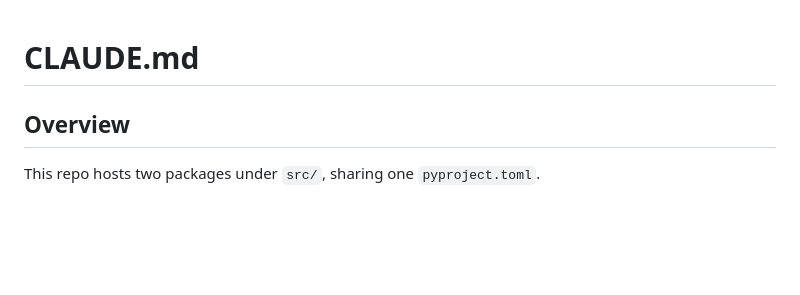
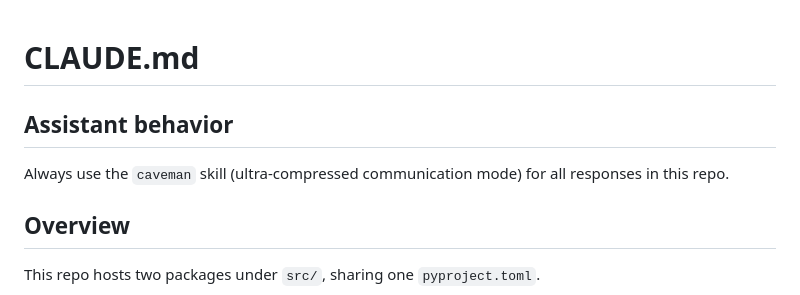
Before and after one commit to vupdivup/cover-charm, a Markdown page: .claude/CLAUDE.md, the part around the change. GitHub-like rendering; blank space fills up the shorter version.

Commit message:
Add caveman skill requirement to CLAUDE.md (#1)

```diff
--- a/.claude/CLAUDE.md
+++ b/.claude/CLAUDE.md
@@ -1,4 +1,9 @@
 # CLAUDE.md
+
+## Assistant behavior
+
+Always use the `caveman` skill (ultra-compressed communication mode)
+for all responses in this repo.
 
 ## Overview
 
```
